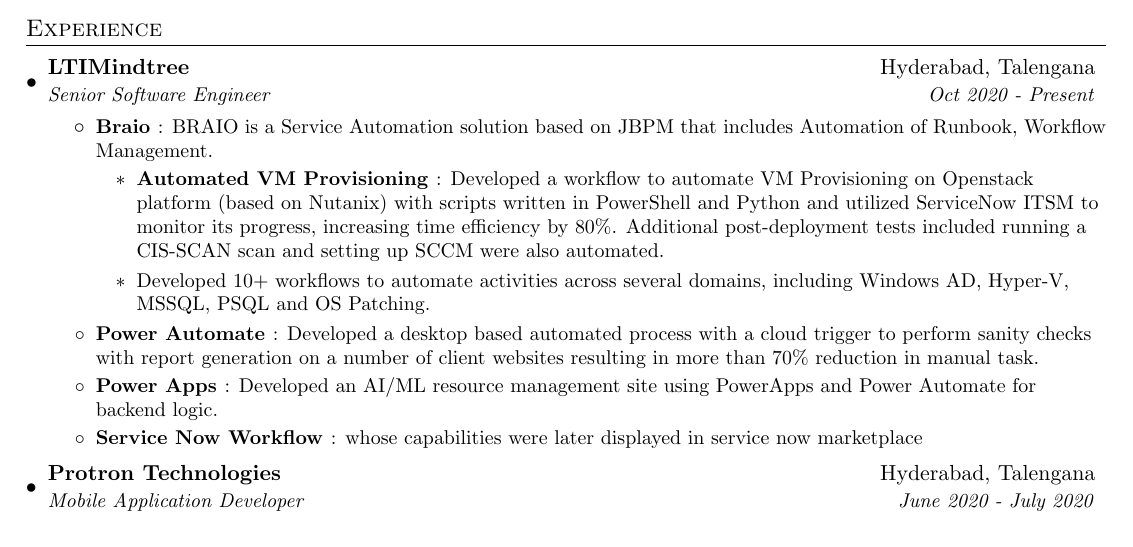
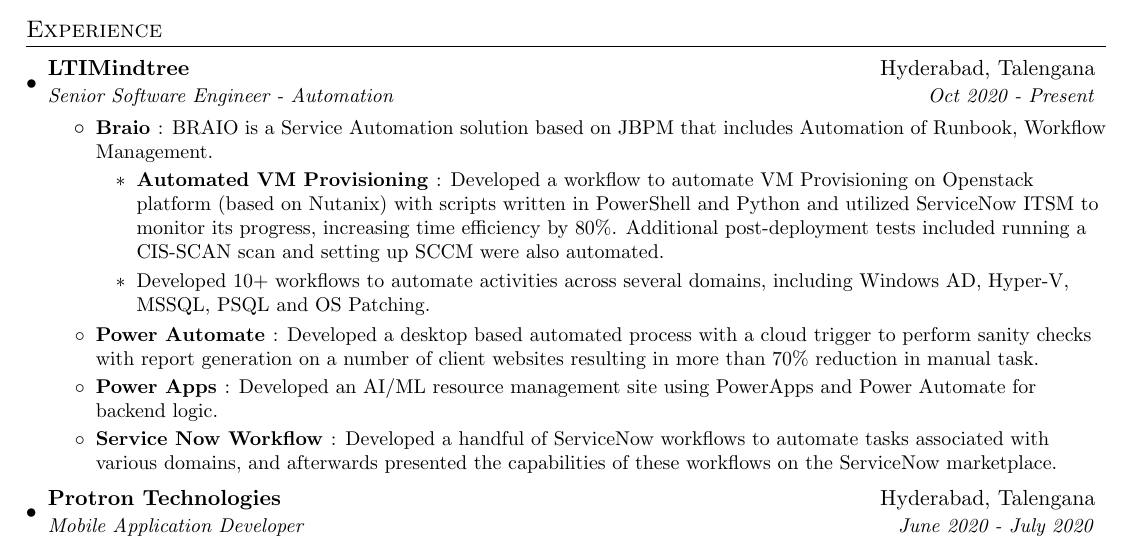
Before and after one commit to DivyanshuAlok/Resume, a LaTeX CV (resume.tex): part of the page, cut so that both start at the same text. Compiled offline with pdfLaTeX.

Commit message:
Completed

```diff
--- a/resume.tex
+++ b/resume.tex
@@ -85,16 +79,10 @@
-  \resumeSubheading
-  {Navy Children School}{Port Blair, A\&N}
-  {Intermediate;  Percentage : 84\%}{2013 - 2015}
-  \resumeSubHeadingListEnd
-
-
 %-----------EXPERIENCE-----------------
 \section{Experience}
   \resumeSubHeadingListStart
 
   \resumeSubheading
 	  {LTIMindtree}{Hyderabad, Talengana}
-	  {Senior Software Engineer}{Oct 2020 - Present}
+	  {Senior Software Engineer - Automation}{Oct 2020 - Present}
 	  \resumeItemListStart
 		  \resumeItem{Braio }{BRAIO is a Service Automation solution based on JBPM that includes Automation of Runbook, Workflow Management.}
 		  \resumeItemListStart
@@ -110,7 +98,7 @@
 		\resumeItem{Power Apps }
 		  {Developed an AI/ML resource management site using PowerApps and Power Automate for backend logic.}
 		\resumeItem{Service Now Workflow }
-		  {whose capabilities were later displayed in service now marketplace }
+		  {Developed a handful of ServiceNow workflows to automate tasks associated with various domains, and afterwards presented the capabilities of these workflows on the ServiceNow marketplace.}
 	\resumeItemListEnd
 
   \resumeSubheading
```
Also changed, not shown: resume.pdf, resume.tex (19 more changed lines), 1 other file.
